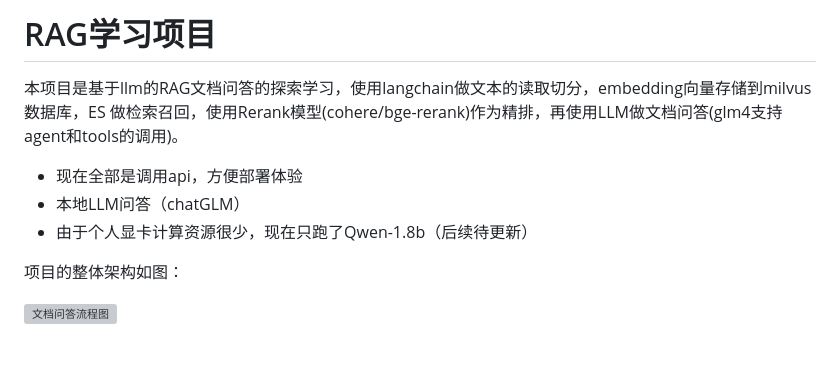
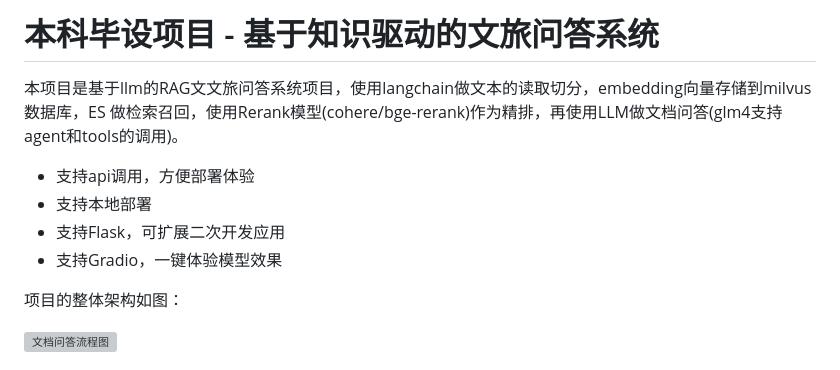
Before and after one commit to YinHan-Zhang/doc_qa, a Markdown page: README.md, the part around the change. Rendered like a GitHub page; grey boxes are pictures that could not be loaded.

```diff
--- a/README.md
+++ b/README.md
@@ -1,9 +1,10 @@
-# RAG学习项目
-本项目是基于llm的RAG文档问答的探索学习，使用langchain做文本的读取切分，embedding向量存储到milvus数据库，ES 做检索召回，使用Rerank模型(cohere/bge-rerank)作为精排，再使用LLM做文档问答(glm4支持agent和tools的调用)。
+# 本科毕设项目 - 基于知识驱动的文旅问答系统
+本项目是基于llm的RAG文文旅问答系统项目，使用langchain做文本的读取切分，embedding向量存储到milvus数据库，ES 做检索召回，使用Rerank模型(cohere/bge-rerank)作为精排，再使用LLM做文档问答(glm4支持agent和tools的调用)。
 
-- 现在全部是调用api，方便部署体验
-- 本地LLM问答（chatGLM）
-- 由于个人显卡计算资源很少，现在只跑了Qwen-1.8b（后续待更新）
+- 支持api调用，方便部署体验
+- 支持本地部署
+- 支持Flask，可扩展二次开发应用
+- 支持Gradio，一键体验模型效果
 
 项目的整体架构如图：
 
```
